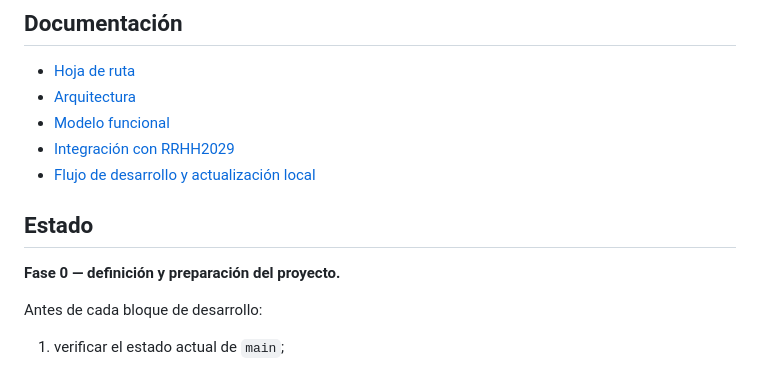
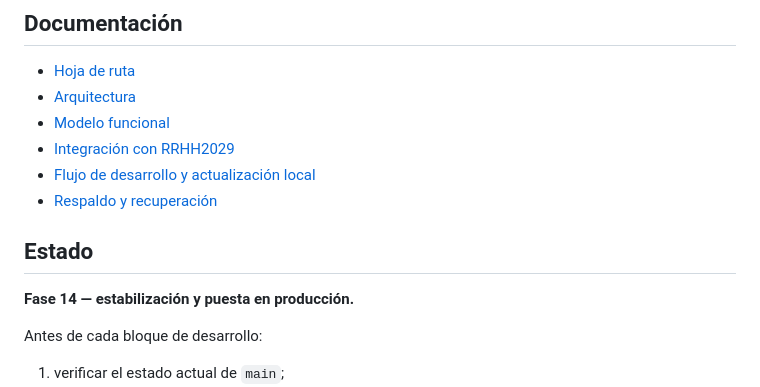
Before and after one commit to rrene7/SINDESG, a Markdown page: README.md, the part around the change. Drawn GitHub-style.

Commit message:
docs: link backup recovery procedure

```diff
--- a/README.md
+++ b/README.md
@@ -89,10 +89,11 @@ Las fotografías de los artículos serán fotografías reales cargadas por los u
 - [Modelo funcional](docs/MODELO_FUNCIONAL.md)
 - [Integración con RRHH2029](docs/INTEGRACION_RRHH.md)
 - [Flujo de desarrollo y actualización local](docs/DESARROLLO.md)
+- [Respaldo y recuperación](docs/RESPALDO_RECUPERACION.md)
 
 ## Estado
 
-**Fase 0 — definición y preparación del proyecto.**
+**Fase 14 — estabilización y puesta en producción.**
 
 Antes de cada bloque de desarrollo:
 
```
